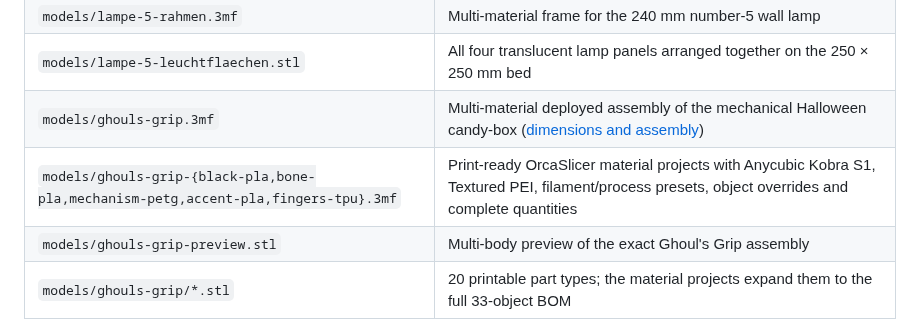
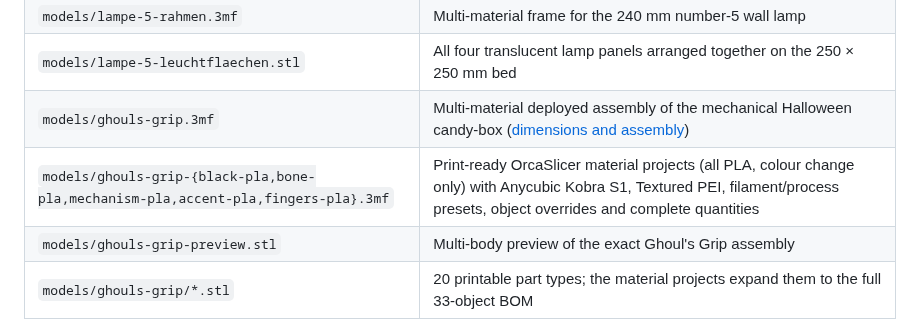
Before and after one commit to harrybin/3d-printing-models, a Markdown page: README.md, the part around the change. Rendered like a GitHub page.

```diff
--- a/README.md
+++ b/README.md
@@ -14,7 +14,7 @@ A collection of ASCII STL models for the Anycubic Kobra S1 Combo + ACE Pro (250
 | `models/lampe-5-rahmen.3mf` | Multi-material frame for the 240 mm number-5 wall lamp |
 | `models/lampe-5-leuchtflaechen.stl` | All four translucent lamp panels arranged together on the 250 × 250 mm bed |
 | `models/ghouls-grip.3mf` | Multi-material deployed assembly of the mechanical Halloween candy-box ([dimensions and assembly](docs/ghouls-grip-masse-und-bauanleitung.md)) |
-| `models/ghouls-grip-{black-pla,bone-pla,mechanism-petg,accent-pla,fingers-tpu}.3mf` | Print-ready OrcaSlicer material projects with Anycubic Kobra S1, Textured PEI, filament/process presets, object overrides and complete quantities |
+| `models/ghouls-grip-{black-pla,bone-pla,mechanism-pla,accent-pla,fingers-pla}.3mf` | Print-ready OrcaSlicer material projects (all PLA, colour change only) with Anycubic Kobra S1, Textured PEI, filament/process presets, object overrides and complete quantities |
 | `models/ghouls-grip-preview.stl` | Multi-body preview of the exact Ghoul's Grip assembly |
 | `models/ghouls-grip/*.stl` | 20 printable part types; the material projects expand them to the full 33-object BOM |
 
```
Also changed, not shown: docs/ghouls-grip-masse-und-bauanleitung.md (+43 -36 lines), docs/ghouls-grip-mechanik-verifikation.md (+2 -2 lines), docs/images/ghouls-grip-deployed.png, 4 other files.
